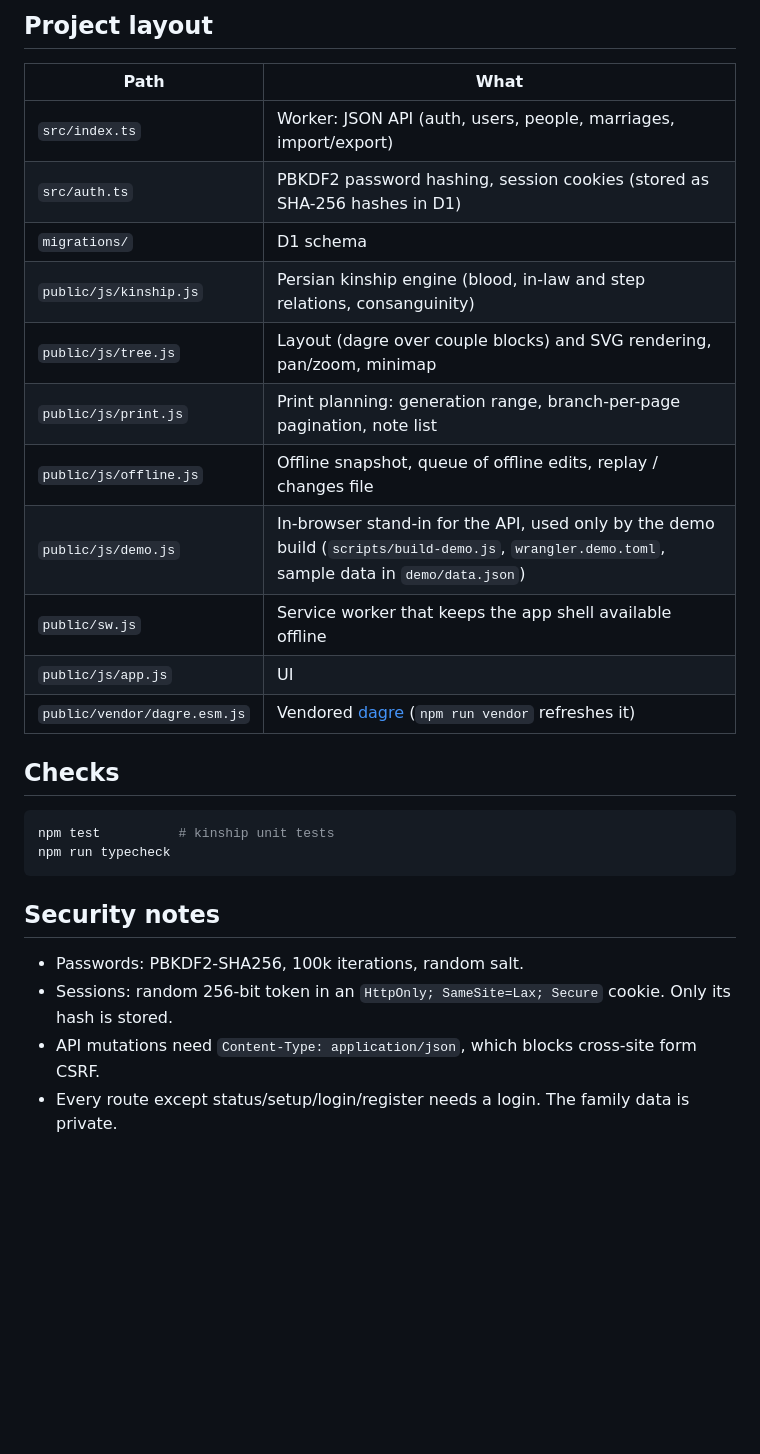
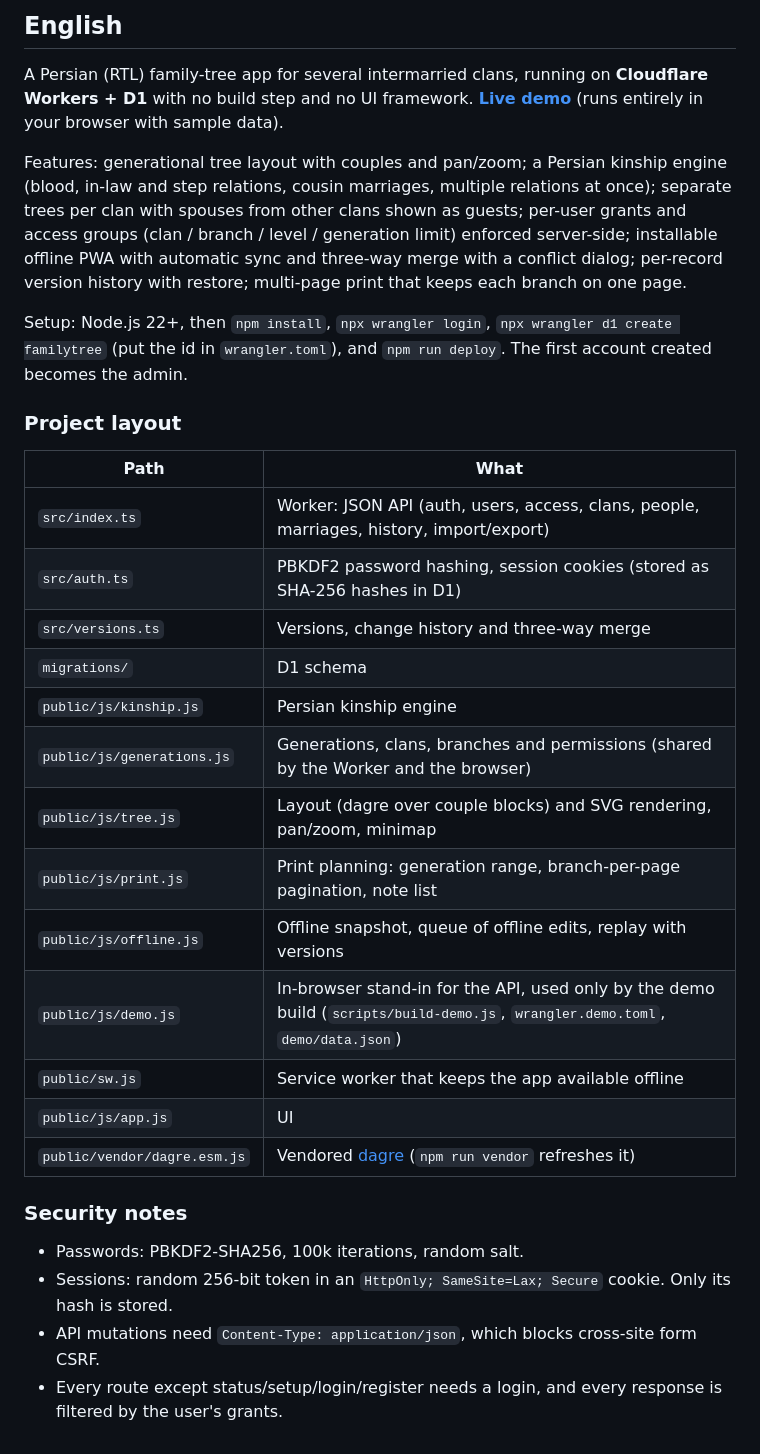
Before and after one commit to Aryalleh/Familytree, a Markdown page: README.md, the part around one of its changes. Rendered like a GitHub page; blank space fills up the shorter version.

````diff
--- a/README.md
+++ b/README.md
@@ -84,30 +90,33 @@ npm run deploy                           # applies D1 migrations remotely, then
 
-## Project layout
+## English
+
+A Persian (RTL) family-tree app for several intermarried clans, running on **Cloudflare Workers + D1** with no build step and no UI framework. **[Live demo](https://familytree-demo.m-cyber-warrior.workers.dev)** (runs entirely in your browser with sample data).
+
+Features: generational tree layout with couples and pan/zoom; a Persian kinship engine (blood, in-law and step relations, cousin marriages, multiple relations at once); separate trees per clan with spouses from other clans shown as guests; per-user grants and access groups (clan / branch / level / generation limit) enforced server-side; installable offline PWA with automatic sync and three-way merge with a conflict dialog; per-record version history with restore; multi-page print that keeps each branch on one page.
+
+Setup: Node.js 22+, then `npm install`, `npx wrangler login`, `npx wrangler d1 create familytree` (put the id in `wrangler.toml`), and `npm run deploy`. The first account created becomes the admin.
+
+### Project layout
 
 | Path | What |
 | --- | --- |
-| `src/index.ts` | Worker: JSON API (auth, users, people, marriages, import/export) |
+| `src/index.ts` | Worker: JSON API (auth, users, access, clans, people, marriages, history, import/export) |
 | `src/auth.ts` | PBKDF2 password hashing, session cookies (stored as SHA-256 hashes in D1) |
+| `src/versions.ts` | Versions, change history and three-way merge |
 | `migrations/` | D1 schema |
-| `public/js/kinship.js` | Persian kinship engine (blood, in-law and step relations, consanguinity) |
+| `public/js/kinship.js` | Persian kinship engine |
+| `public/js/generations.js` | Generations, clans, branches and permissions (shared by the Worker and the browser) |
 | `public/js/tree.js` | Layout (dagre over couple blocks) and SVG rendering, pan/zoom, minimap |
 | `public/js/print.js` | Print planning: generation range, branch-per-page pagination, note list |
-| `public/js/offline.js` | Offline snapshot, queue of offline edits, replay / changes file |
-| `public/js/demo.js` | In-browser stand-in for the API, used only by the demo build (`scripts/build-demo.js`, `wrangler.demo.toml`, sample data in `demo/data.json`) |
-| `public/sw.js` | Service worker that keeps the app shell available offline |
+| `public/js/offline.js` | Offline snapshot, queue of offline edits, replay with versions |
+| `public/js/demo.js` | In-browser stand-in for the API, used only by the demo build (`scripts/build-demo.js`, `wrangler.demo.toml`, `demo/data.json`) |
+| `public/sw.js` | Service worker that keeps the app available offline |
 | `public/js/app.js` | UI |
 | `public/vendor/dagre.esm.js` | Vendored [dagre](https://github.com/dagrejs/dagre) (`npm run vendor` refreshes it) |
 
-## Checks
-
-```bash
-npm test          # kinship unit tests
-npm run typecheck
-```
-
-## Security notes
+### Security notes
 
 - Passwords: PBKDF2-SHA256, 100k iterations, random salt.
 - Sessions: random 256-bit token in an `HttpOnly; SameSite=Lax; Secure` cookie. Only its hash is stored.
 - API mutations need `Content-Type: application/json`, which blocks cross-site form CSRF.
-- Every route except status/setup/login/register needs a login. The family data is private.
+- Every route except status/setup/login/register needs a login, and every response is filtered by the user's grants.
````
Also changed, not shown: other parts of README.md (+70 -64 lines).
